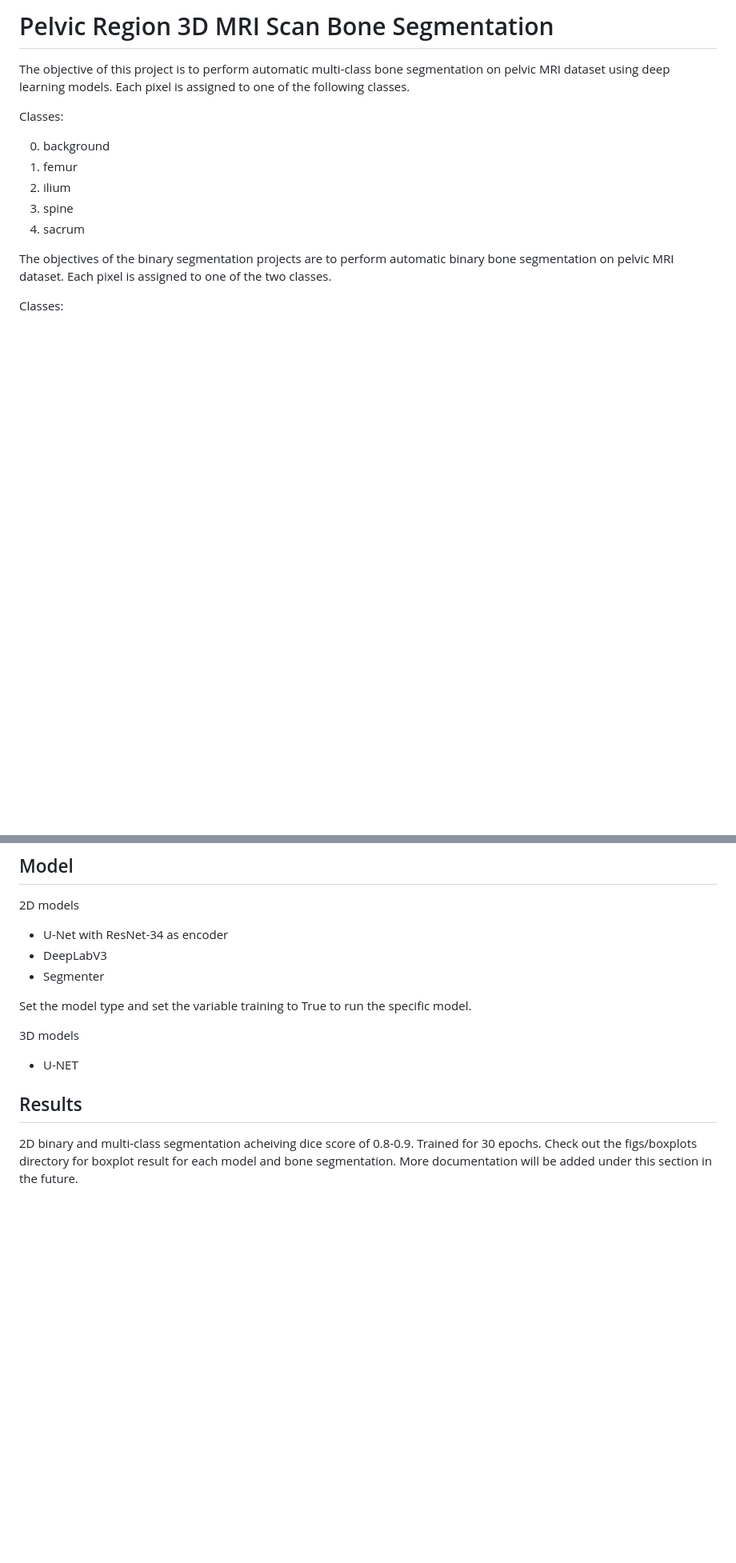
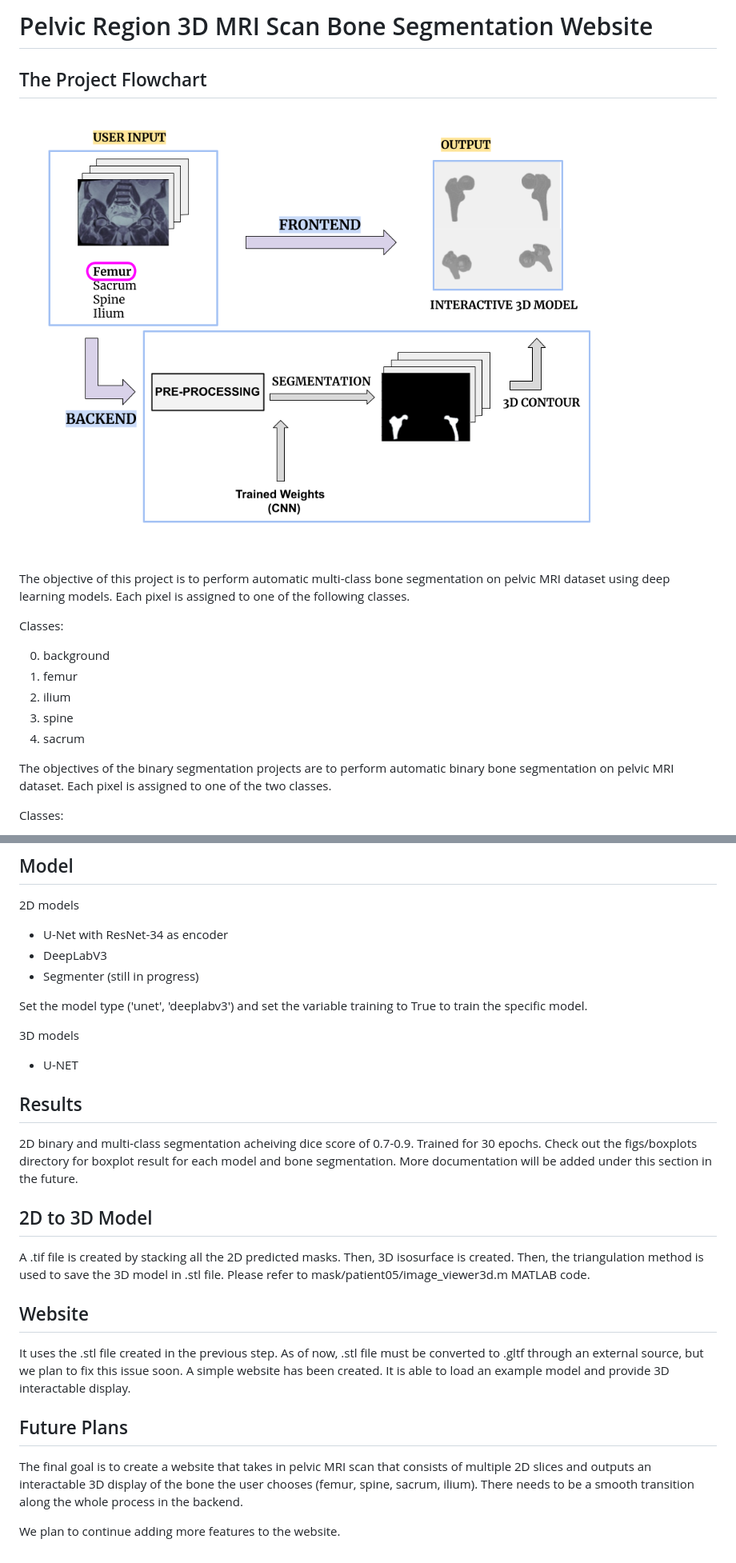
Before and after one commit to easoplee/pelvic_project, a Markdown page: README.md, 2 parts joined by grey strips. Shown: that part at 80% size. Drawn GitHub-style; pictures changed too: figs/csplus_flowchart.png (added); blank space fills up the shorter version.

```diff
--- a/README.md
+++ b/README.md
@@ -1,4 +1,8 @@
-# Pelvic Region 3D MRI Scan Bone Segmentation
+# Pelvic Region 3D MRI Scan Bone Segmentation Website
+
+## The Project Flowchart
+
+![The project flow](figs/csplus_flowchart.png)
 
 The objective of this project is to perform automatic multi-class bone segmentation on pelvic MRI dataset using deep learning models. Each pixel is assigned to one of the following classes.
 
@@ -28,13 +32,27 @@ Finished working on creating manual segmentation mask for bone segmentation proj
 2D models
 - U-Net with ResNet-34 as encoder
 - DeepLabV3
-- Segmenter
+- Segmenter (still in progress)
 
-Set the model type and set the variable training to True to run the specific model.
+Set the model type ('unet', 'deeplabv3') and set the variable training to True to train the specific model.
 
 3D models
 - U-NET
 
 ## Results
 
-2D binary and multi-class segmentation acheiving dice score of 0.8-0.9. Trained for 30 epochs. Check out the figs/boxplots directory for boxplot result for each model and bone segmentation. More documentation will be added under this section in the future.
+2D binary and multi-class segmentation acheiving dice score of 0.7-0.9. Trained for 30 epochs. Check out the figs/boxplots directory for boxplot result for each model and bone segmentation. More documentation will be added under this section in the future.
+
+## 2D to 3D Model
+
+A .tif file is created by stacking all the 2D predicted masks. Then, 3D isosurface is created. Then, the triangulation method is used to save the 3D model in .stl file. Please refer to mask/patient05/image_viewer3d.m MATLAB code.
+
+## Website
+
+It uses the .stl file created in the previous step. As of now, .stl file must be converted to .gltf through an external source, but we plan to fix this issue soon. A simple website has been created. It is able to load an example model and provide 3D interactable display.
+
+## Future Plans
+
+The final goal is to create a website that takes in pelvic MRI scan that consists of multiple 2D slices and outputs an interactable 3D display of the bone the user chooses (femur, spine, sacrum, ilium). There needs to be a smooth transition along the whole process in the backend.
+
+We plan to continue adding more features to the website.
```
Also changed, not shown: 6 other files.
